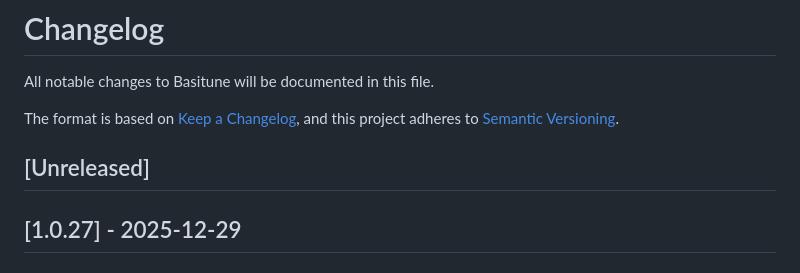
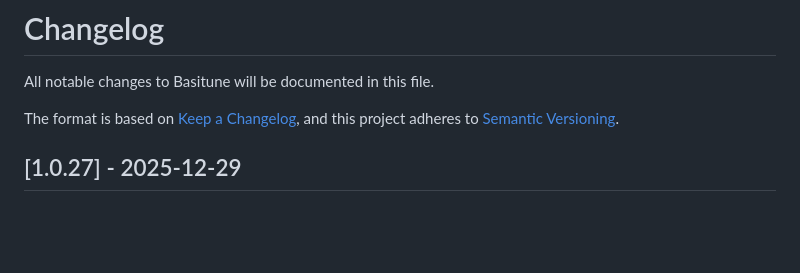
Before and after one commit to basiphobe/Basitune, a Markdown page: CHANGELOG.md, the part around the change. GitHub-like rendering; blank space fills up the shorter version.

```diff
--- a/CHANGELOG.md
+++ b/CHANGELOG.md
@@ -4,8 +4,6 @@ All notable changes to Basitune will be documented in this file.
 
 The format is based on [Keep a Changelog](https://keepachangelog.com/en/1.0.0/),
 and this project adheres to [Semantic Versioning](https://semver.org/spec/v2.0.0.html).
-
-## [Unreleased]
 
 ## [1.0.27] - 2025-12-29
 
```
